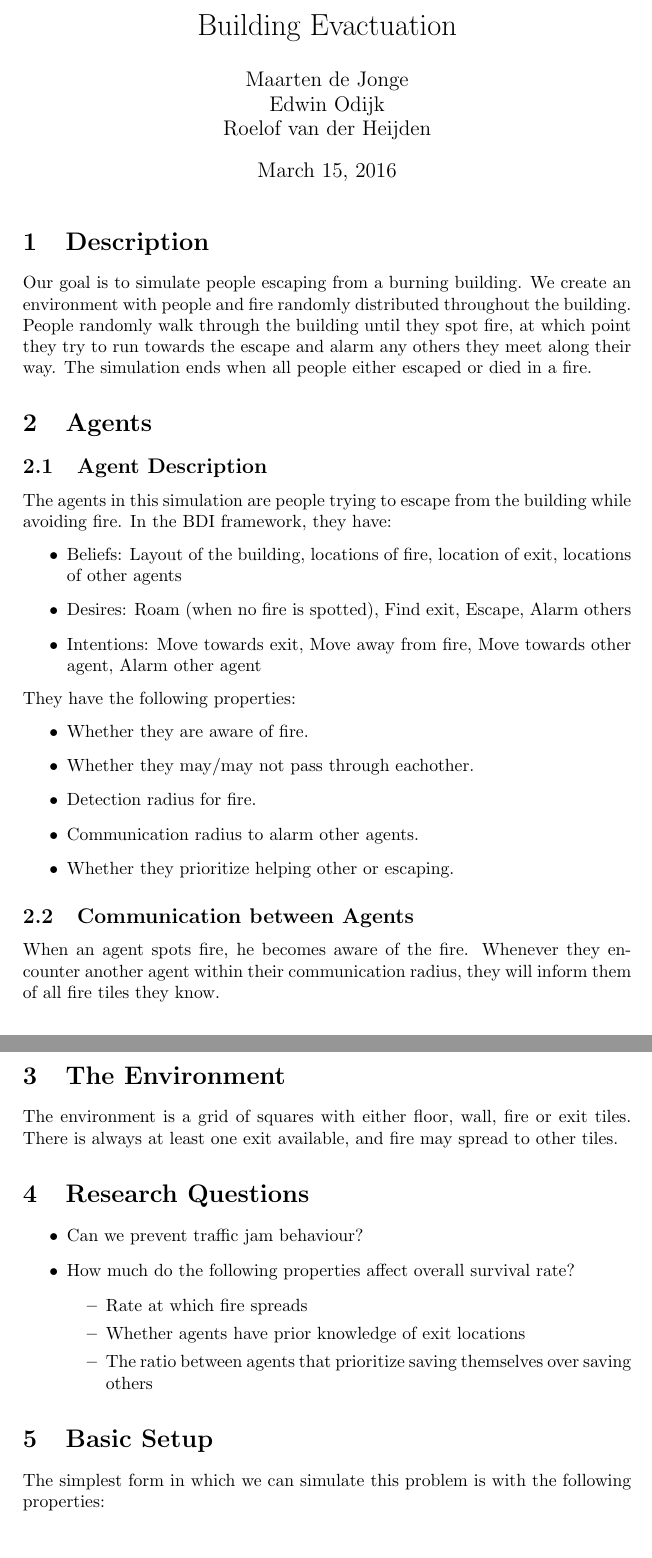
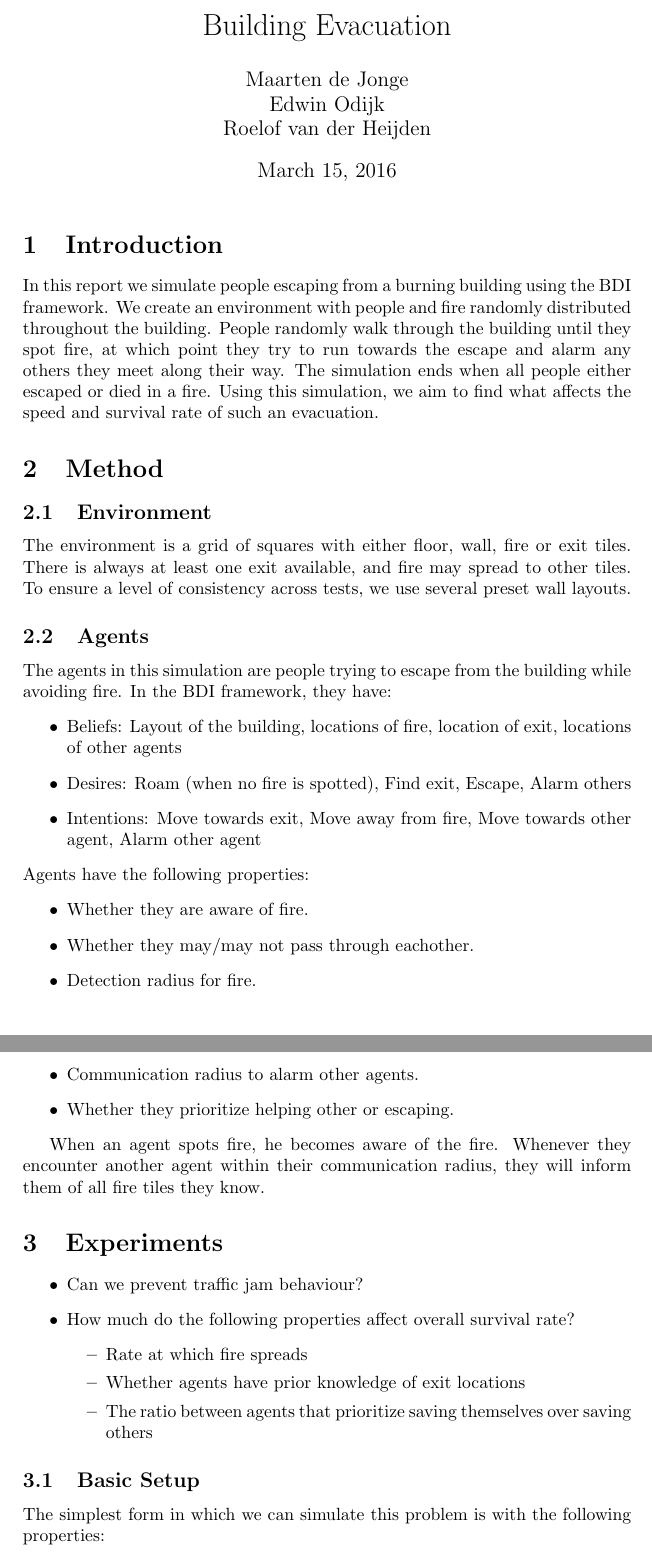
Before and after one commit to maarten990/MultiAgentSystems, a LaTeX document (final_report.tex): two parts of pages 1 and 2 of 2, joined at a grey line, cut so that both start at the same text. Compiled offline with pdfLaTeX.

Commit message:
Report update (framework)

```diff
--- a/final_report.tex
+++ b/final_report.tex
@@ -2,7 +2,7 @@
 \usepackage[english]{babel}
 \usepackage{amsmath}
 
-\title{Building Evactuation}
+\title{Building Evacuation}
 \author{Maarten de Jonge \\
         Edwin Odijk \\
         Roelof van der Heijden}
@@ -11,19 +11,24 @@
 
 \maketitle
 
-\section{Description}
-Our goal is to simulate people escaping from a burning building. We create an environment with people and fire randomly distributed throughout the building. People randomly walk through the building until they spot fire, at which point they try to run towards the escape and alarm any others they meet along their way. The simulation ends when all people either escaped or died in a fire.
+\section{Introduction}
+In this report we simulate people escaping from a burning building using the BDI framework. We create an environment with people and fire randomly distributed throughout the building. People randomly walk through the building until they spot fire, at which point they try to run towards the escape and alarm any others they meet along their way. The simulation ends when all people either escaped or died in a fire.
+Using this simulation, we aim to find what affects the speed and survival rate of such an evacuation.
 
-\section{Agents}
+\section{Method}
+%stuff here?
 
-\subsection{Agent Description}
+\subsection{Environment}
+The environment is a grid of squares with either floor, wall, fire or exit tiles. There is always at least one exit available, and fire may spread to other tiles. To ensure a level of consistency across tests, we use several preset wall layouts.
+
+\subsection{Agents}
 The agents in this simulation are people trying to escape from the building while avoiding fire. In the BDI framework, they have:
 \begin{itemize}
 \item Beliefs: Layout of the building, locations of fire, location of exit, locations of other agents
 \item Desires: Roam (when no fire is spotted), Find exit, Escape, Alarm others
 \item Intentions: Move towards exit, Move away from fire, Move towards other agent, Alarm other agent
 \end{itemize}
-They have the following properties:
+Agents have the following properties:
 \begin{itemize}
 \item Whether they are aware of fire.
 \item Whether they may/may not pass through eachother.
@@ -32,13 +37,9 @@ They have the following properties:
 \item Whether they prioritize helping other or escaping.
 \end{itemize}
 
-\subsection{Communication between Agents}
 When an agent spots fire, he becomes aware of the fire. Whenever they encounter another agent within their communication radius, they will inform them of all fire tiles they know.
 
-\section{The Environment}
-The environment is a grid of squares with either floor, wall, fire or exit tiles. There is always at least one exit available, and fire may spread to other tiles.
-
-\section{Research Questions}
+\section{Experiments}
 \begin{itemize}
 \item Can we prevent traffic jam behaviour?
 \item How much do the following properties affect overall survival rate?
@@ -49,7 +50,7 @@ The environment is a grid of squares with either floor, wall, fire or exit tiles
 \end{itemize}
 \end{itemize}
 
-\section{Basic Setup}
+\subsection{Basic Setup}
 The simplest form in which we can simulate this problem is with the following properties:
 \begin{itemize}
 \item One exit, of which all agents know the location
```
Also changed, not shown: final_report.tex (4 more changed lines).
